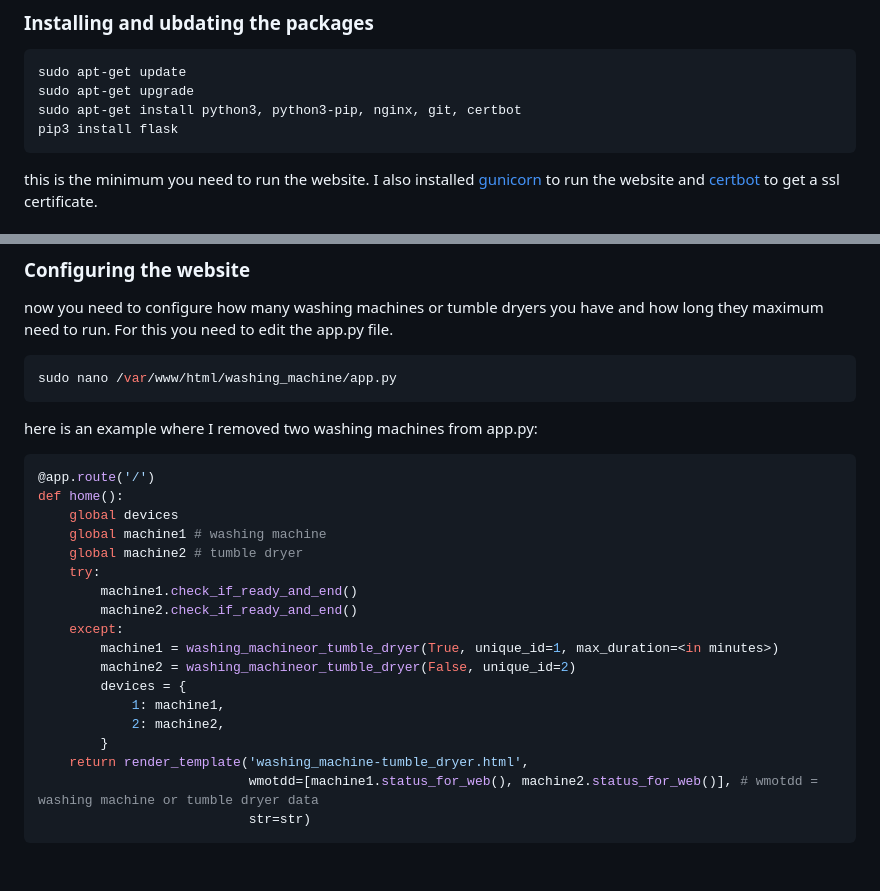
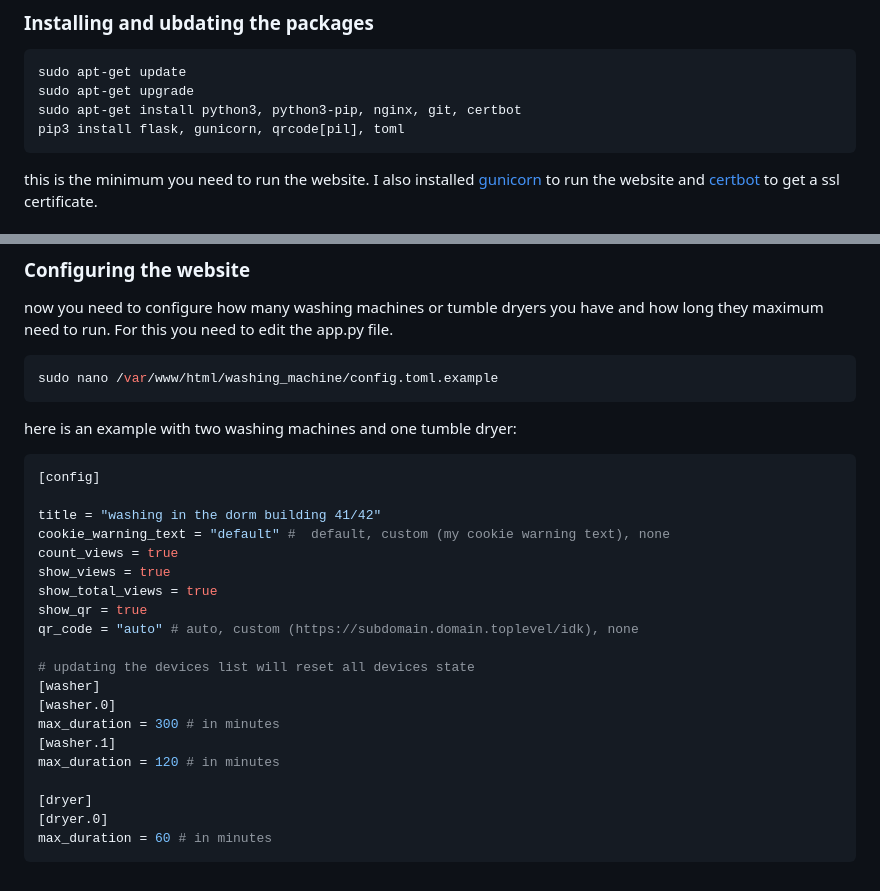
Before and after one commit to Frieder21/flask-website-test, a Markdown page: static/articles/wmtd.md, 2 parts joined by grey strips. Rendered like a GitHub page.

Commit message:
updated wmtd

````diff
--- a/static/articles/wmtd.md
+++ b/static/articles/wmtd.md
@@ -16,7 +16,7 @@ There are a lot of tutorials out there. I did it without one. I installed [ubunt
 sudo apt-get update
 sudo apt-get upgrade
 sudo apt-get install python3, python3-pip, nginx, git, certbot
-pip3 install flask
+pip3 install flask, gunicorn, qrcode[pil], toml
 ```
 this is the minimum you need to run the website. I also installed [gunicorn](https://gunicorn.org/) to run the website and [certbot](https://certbot.eff.org/) to get a ssl certificate.
 ### Installing the website
@@ -95,26 +95,29 @@ sudo certbot --nginx
 ### Configuring the website
 now you need to configure how many washing machines or tumble dryers you have and how long they maximum need to run. For this you need to edit the app.py file.
 ```bash
-sudo nano /var/www/html/washing_machine/app.py
+sudo nano /var/www/html/washing_machine/config.toml.example
 ```
-here is an example where I removed two washing machines from app.py:
-```python
-@app.route('/')
-def home():
-    global devices
-    global machine1 # washing machine
-    global machine2 # tumble dryer
-    try:
-        machine1.check_if_ready_and_end()
-        machine2.check_if_ready_and_end()
-    except:
-        machine1 = washing_machineor_tumble_dryer(True, unique_id=1, max_duration=<in minutes>)
-        machine2 = washing_machineor_tumble_dryer(False, unique_id=2)
-        devices = {
-            1: machine1,
-            2: machine2,
-        }
-    return render_template('washing_machine-tumble_dryer.html',
-                           wmotdd=[machine1.status_for_web(), machine2.status_for_web()], # wmotdd = washing machine or tumble dryer data
-                           str=str)
+
+here is an example with two washing machines and one tumble dryer:
+```toml
+[config]
+
+title = "washing in the dorm building 41/42"
+cookie_warning_text = "default" #  default, custom (my cookie warning text), none
+count_views = true
+show_views = true
+show_total_views = true
+show_qr = true
+qr_code = "auto" # auto, custom (https://subdomain.domain.toplevel/idk), none
+
+# updating the devices list will reset all devices state
+[washer]
+[washer.0]
+max_duration = 300 # in minutes
+[washer.1]
+max_duration = 120 # in minutes
+
+[dryer]
+[dryer.0]
+max_duration = 60 # in minutes
 ```
````
